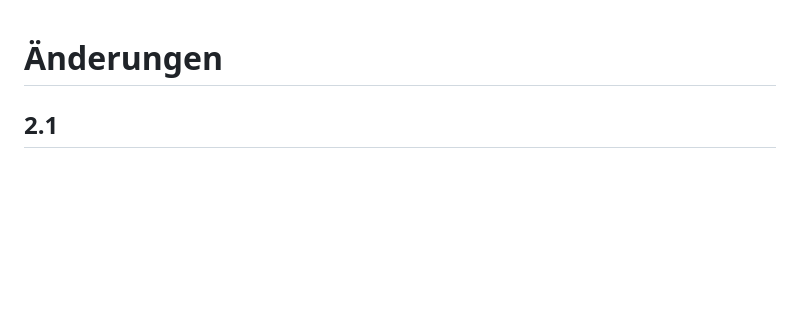
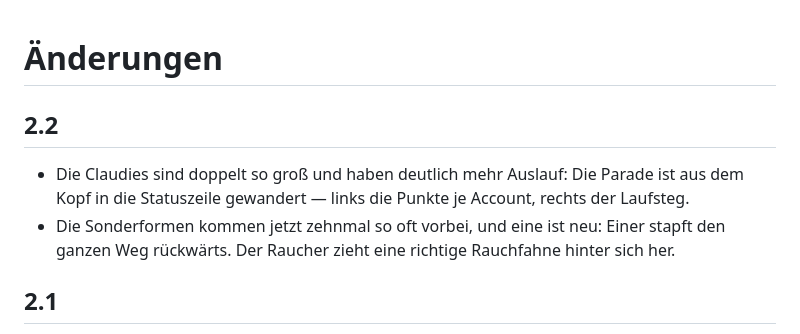
Before and after one commit to AurelianSteiner/Claude-Max-Monitor, a Markdown page: CHANGELOG.md, the part around the change. GitHub-like rendering; blank space fills up the shorter version.

Commit message:
Document 2.2 changes

```diff
--- a/CHANGELOG.md
+++ b/CHANGELOG.md
@@ -1,4 +1,13 @@
 # Änderungen
+
+## 2.2
+
+- Die Claudies sind doppelt so groß und haben deutlich mehr Auslauf: Die Parade
+  ist aus dem Kopf in die Statuszeile gewandert — links die Punkte je Account,
+  rechts der Laufsteg.
+- Die Sonderformen kommen jetzt zehnmal so oft vorbei, und eine ist neu: Einer
+  stapft den ganzen Weg rückwärts. Der Raucher zieht eine richtige Rauchfahne
+  hinter sich her.
 
 ## 2.1
 
```
